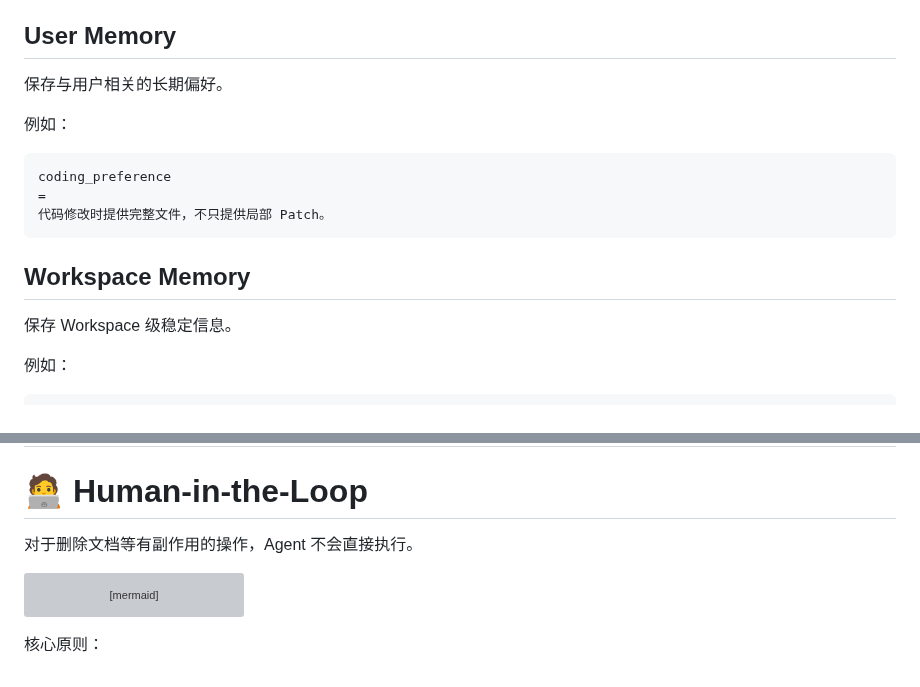
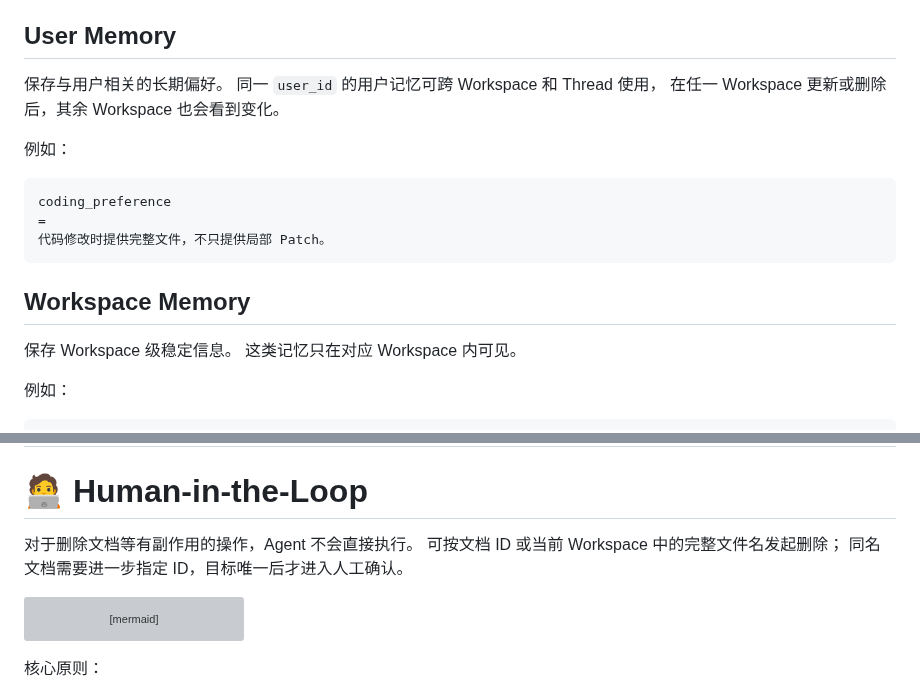
Before and after one commit to 21breeze/NodAgent, a Markdown page: README.md, 2 parts joined by grey strips. GitHub-like rendering; grey boxes are pictures that could not be loaded.

````diff
--- a/README.md
+++ b/README.md
@@ -397,6 +401,8 @@ failed
 ## User Memory
 
 保存与用户相关的长期偏好。
+同一 `user_id` 的用户记忆可跨 Workspace 和 Thread 使用，
+在任一 Workspace 更新或删除后，其余 Workspace 也会看到变化。
 
 例如：
 
@@ -409,6 +415,7 @@ coding_preference
 ## Workspace Memory
 
 保存 Workspace 级稳定信息。
+这类记忆只在对应 Workspace 内可见。
 
 例如：
 
@@ -486,6 +493,8 @@ LangGraph checkpoint tables
 # 🧑‍💻 Human-in-the-Loop
 
 对于删除文档等有副作用的操作，Agent 不会直接执行。
+可按文档 ID 或当前 Workspace 中的完整文件名发起删除；
+同名文档需要进一步指定 ID，目标唯一后才进入人工确认。
 
 ```mermaid
 flowchart TD
````
Also changed, not shown: other parts of README.md (+9 -1 lines), docs/images/web-chat.png (added), docs/images/web-documents.png (added), 11 other files.
